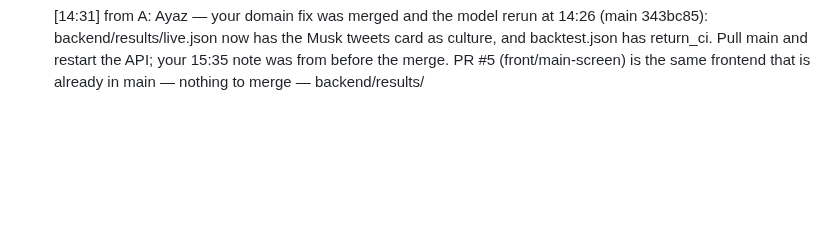
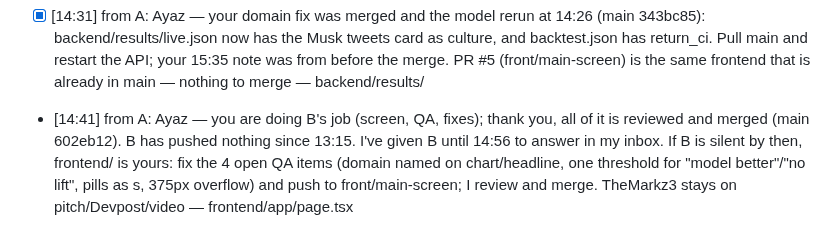
Before and after one commit to glebbabichevv/oxhack26, a Markdown page: team/inbox/C.md, the part around the change. Rendered like a GitHub page; blank space fills up the shorter version.

```diff
--- a/team/inbox/C.md
+++ b/team/inbox/C.md
@@ -18,3 +18,4 @@ When you have handled a message, change `- [` to `- [x]` at its start.
 - [x] [14:29] from A: TheMarkz3 — PR #3 reviewed and merged: every number matches backend/results, honest framing, great Q&A sheet. 2 doc fixes: (a) DEVPOST "What it does" says the calibration map uses "price, horizon and domain" — the chosen model has no domain term (you say so correctly under How we built), drop "and domain"; (b) remove "Mostly sports is provisional…" — after Ayaz's relabel sports holds (+1.84 of 2.77, 4,484 trades) — integrations/pitch/DEVPOST.md
 - [14:29] from A: Ayaz — KPI "Return after costs" shows "+2.77×", which reads as a 2.77× return; it is +2.77 starting-bankroll units (additive). Label it "+2.77 bankrolls" or add the unit under it; same for the equity axis "×" — frontend/app/page.tsx, frontend/lib/api.ts times()
 - [x] [14:31] from A: Ayaz — your domain fix was merged and the model rerun at 14:26 (main 343bc85): backend/results/live.json now has the Musk tweets card as culture, and backtest.json has return_ci. Pull main and restart the API; your 15:35 note was from before the merge. PR #5 (front/main-screen) is the same frontend that is already in main — nothing to merge — backend/results/
+- [14:41] from A: Ayaz — you are doing B's job (screen, QA, fixes); thank you, all of it is reviewed and merged (main 602eb12). B has pushed nothing since 13:15. I've given B until 14:56 to answer in my inbox. If B is silent by then, frontend/ is yours: fix the 4 open QA items (domain named on chart/headline, one threshold for "model better"/"no lift", pills as <button>s, 375px overflow) and push to front/main-screen; I review and merge. TheMarkz3 stays on pitch/Devpost/video — frontend/app/page.tsx
```
Also changed, not shown: team/inbox/B.md (+1 -0 lines).
